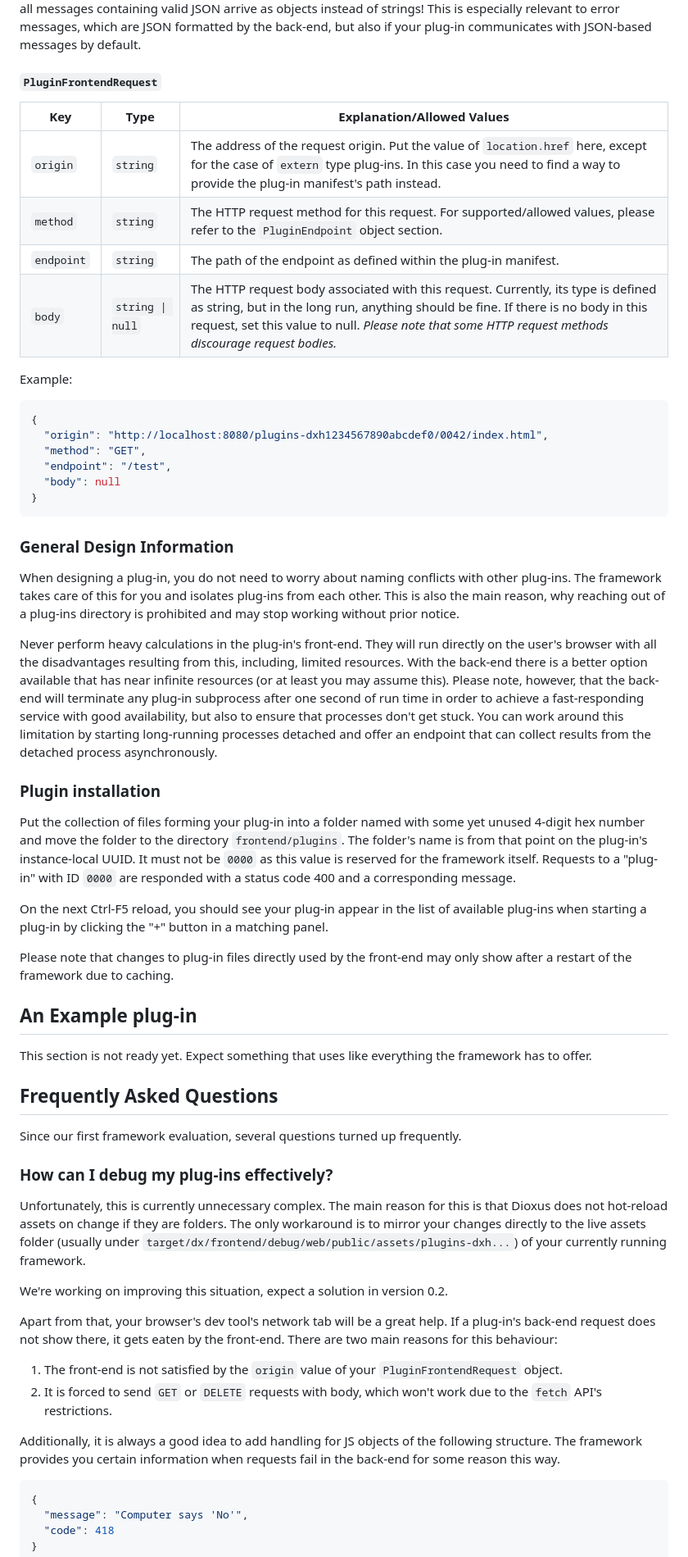
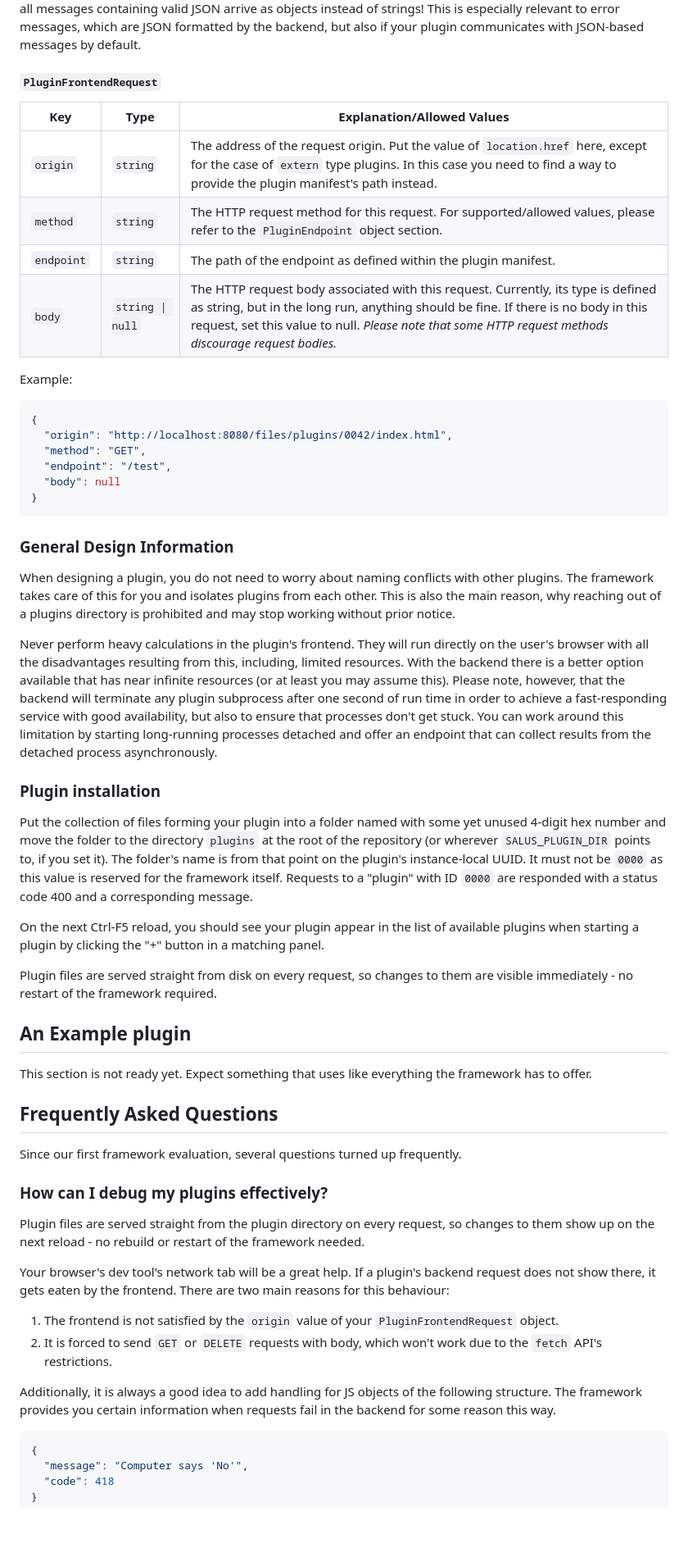
Before and after one commit to Morridin/salus-framework, a Markdown page: README.md, the part around one of its changes. Shown at 82% size. GitHub-like rendering; blank space fills up the shorter version.

````diff
--- a/README.md
+++ b/README.md
@@ -256,19 +256,19 @@ arrival as `message` event at the plug-in.
 As a result, all messages containing valid JSON arrive as objects instead of strings!
-This is especially relevant to error messages, which are JSON formatted by the back-end, but also if your plug-in
+This is especially relevant to error messages, which are JSON formatted by the backend, but also if your plugin
 communicates with JSON-based messages by default.
 
 #### `PluginFrontendRequest`
 | Key        | Type             | Explanation/Allowed Values                                                                                                                                                                                                                                                       |
 |------------|------------------|----------------------------------------------------------------------------------------------------------------------------------------------------------------------------------------------------------------------------------------------------------------------------------|
-| `origin`   | `string`         | The address of the request origin. Put the value of `location.href` here, except for the case of `extern` type plug-ins. In this case you need to find a way to provide the plug-in manifest's path instead.                                                                     |
+| `origin`   | `string`         | The address of the request origin. Put the value of `location.href` here, except for the case of `extern` type plugins. In this case you need to find a way to provide the plugin manifest's path instead.                                                                     |
 | `method`   | `string`         | The HTTP request method for this request. For supported/allowed values, please refer to the `PluginEndpoint` object section.                                                                                                                                                     |
-| `endpoint` | `string`         | The path of the endpoint as defined within the plug-in manifest.                                                                                                                                                                                                                 |
+| `endpoint` | `string`         | The path of the endpoint as defined within the plugin manifest.                                                                                                                                                                                                                 |
 | `body`     | `string \| null` | The HTTP request body associated with this request. Currently, its type is defined as string, but in the long run, anything should be fine. If there is no body in this request, set this value to null. _Please note that some HTTP request methods discourage request bodies._ |
 
 Example:
 ```json
 {
-  "origin": "http://localhost:8080/plugins-dxh1234567890abcdef0/0042/index.html",
+  "origin": "http://localhost:8080/files/plugins/0042/index.html",
   "method": "GET",
   "endpoint": "/test",
   "body": null
@@ -276,56 +276,52 @@ Example:
 ```
 
 ### General Design Information
-When designing a plug-in, you do not need to worry about naming conflicts with other plug-ins.
-The framework takes care of this for you and isolates plug-ins from each other.
-This is also the main reason, why reaching out of a plug-ins directory is prohibited and
+When designing a plugin, you do not need to worry about naming conflicts with other plugins.
+The framework takes care of this for you and isolates plugins from each other.
+This is also the main reason, why reaching out of a plugins directory is prohibited and
 may stop working without prior notice.
 
-Never perform heavy calculations in the plug-in's front-end.
+Never perform heavy calculations in the plugin's frontend.
 They will run directly on the user's browser with all the disadvantages resulting from this, including,
 limited resources.
-With the back-end there is a better option available that has near infinite resources (or at least you may assume this).
-Please note, however, that the back-end will terminate any plug-in subprocess after one second of run time in order to
+With the backend there is a better option available that has near infinite resources (or at least you may assume this).
+Please note, however, that the backend will terminate any plugin subprocess after one second of run time in order to
 achieve a fast-responding service with good availability, but also to ensure that processes don't get stuck.
 You can work around this limitation by starting long-running processes detached and offer an endpoint that can collect
 results from the detached process asynchronously.
 
 ### Plugin installation
-Put the collection of files forming your plug-in into a folder named with some yet unused 4-digit hex number and move
-the folder to the directory `frontend/plugins`. The folder's name is from that point on the plug-in's instance-local
-UUID.
+Put the collection of files forming your plugin into a folder named with some yet unused 4-digit hex number and move
+the folder to the directory `plugins` at the root of the repository (or wherever `SALUS_PLUGIN_DIR` points to, if you
+set it). The folder's name is from that point on the plugin's instance-local UUID.
 It must not be `0000` as this value is reserved for the framework itself.
-Requests to a "plug-in" with ID `0000` are responded with a status code 400 and a corresponding message.
+Requests to a "plugin" with ID `0000` are responded with a status code 400 and a corresponding message.
 
-On the next Ctrl-F5 reload, you should see your plug-in appear in the list of available plug-ins when starting a plug-in
+On the next Ctrl-F5 reload, you should see your plugin appear in the list of available plugins when starting a plugin
 by clicking the "+" button in a matching panel.
 
-Please note that changes to plug-in files directly used by the front-end may only show after a restart of the
-framework due to caching.
+Plugin files are served straight from disk on every request, so changes to them are visible immediately - no restart
+of the framework required.
 
-## An Example plug-in
+## An Example plugin
 This section is not ready yet.
 Expect something that uses like everything the framework has to offer.
 
 ## Frequently Asked Questions
 Since our first framework evaluation, several questions turned up frequently.
 
-### How can I debug my plug-ins effectively?
-Unfortunately, this is currently unnecessary complex.
-The main reason for this is that Dioxus does not hot-reload assets on change if they are folders.
-The only workaround is to mirror your changes directly to the live assets folder (usually under `target/dx/frontend/debug/web/public/assets/plugins-dxh...`)
-of your currently running framework.
+### How can I debug my plugins effectively?
+Plugin files are served straight from the plugin directory on every request, so changes to them show up on the next
+reload - no rebuild or restart of the framework needed.
 
-We're working on improving this situation, expect a solution in version 0.2.
-
-Apart from that, your browser's dev tool's network tab will be a great help.
-If a plug-in's back-end request does not show there, it gets eaten by the front-end.
+Your browser's dev tool's network tab will be a great help.
+If a plugin's backend request does not show there, it gets eaten by the frontend.
 There are two main reasons for this behaviour:
-1. The front-end is not satisfied by the `origin` value of your `PluginFrontendRequest` object.
+1. The frontend is not satisfied by the `origin` value of your `PluginFrontendRequest` object.
 2. It is forced to send `GET` or `DELETE` requests with body, which won't work due to the `fetch` API's restrictions.
 
 Additionally, it is always a good idea to add handling for JS objects of the following structure.
-The framework provides you certain information when requests fail in the back-end for some reason this way.
+The framework provides you certain information when requests fail in the backend for some reason this way.
 ```json
 {
   "message": "Computer says 'No'",
````
Also changed, not shown: other parts of README.md (+110 -109 lines).
